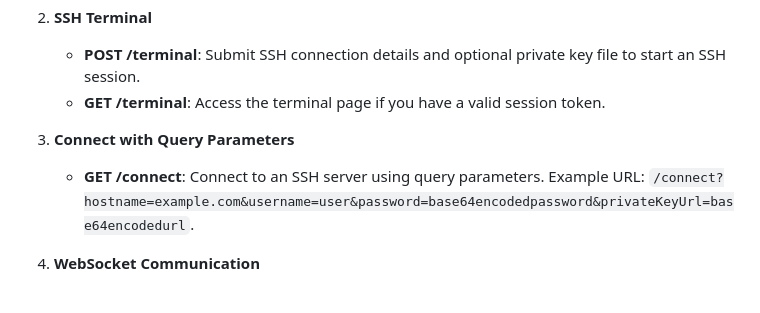
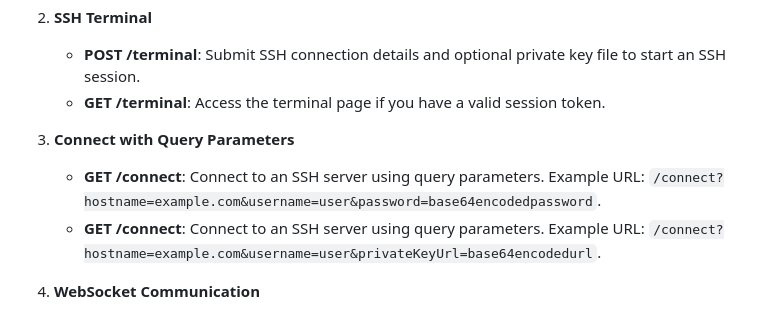
Before and after one commit to Pablo-Wynistorf/webssh, a Markdown page: README.md, the part around the change. Drawn GitHub-style.

```diff
--- a/README.md
+++ b/README.md
@@ -59,7 +59,8 @@ This application provides a web-based SSH terminal interface using Node.js and E
 
 3. **Connect with Query Parameters**
 
-   - **GET /connect**: Connect to an SSH server using query parameters. Example URL: `/connect?hostname=example.com&username=user&password=base64encodedpassword&privateKeyUrl=base64encodedurl`.
+   - **GET /connect**: Connect to an SSH server using query parameters. Example URL: `/connect?hostname=example.com&username=user&password=base64encodedpassword`.
+   - **GET /connect**: Connect to an SSH server using query parameters. Example URL: `/connect?hostname=example.com&username=user&privateKeyUrl=base64encodedurl`.
 
 4. **WebSocket Communication**
 
```
